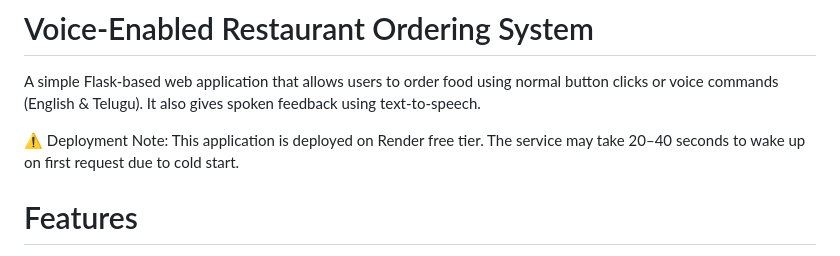
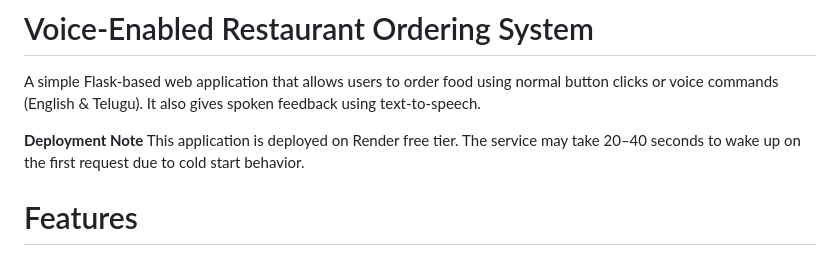
Before and after one commit to mamidisrinivas254/Voice-Enabled-Restaurant-Ordering-System, a Markdown page: README.md, the part around the change. Drawn GitHub-style.

```diff
--- a/README.md
+++ b/README.md
@@ -4,8 +4,9 @@ A simple Flask-based web application that allows users to order food using
 normal button clicks or voice commands (English & Telugu). It also gives spoken
 feedback using text-to-speech.
 
-⚠️ Deployment Note: This application is deployed on Render free tier.
-The service may take 20–40 seconds to wake up on first request due to cold start.
+**Deployment Note**
+This application is deployed on Render free tier.
+The service may take 20–40 seconds to wake up on the first request due to cold start behavior.
 
 
 # Features
```
